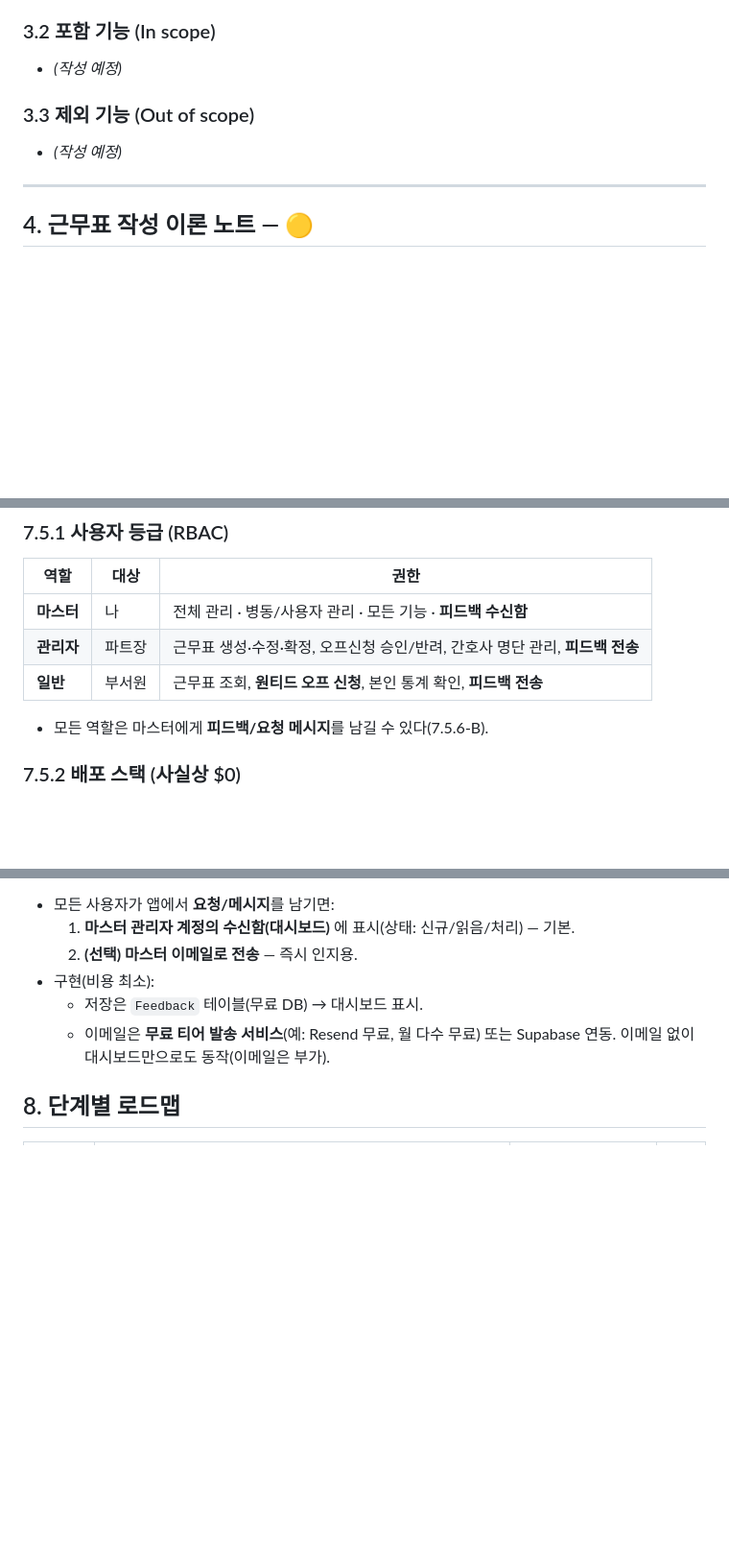
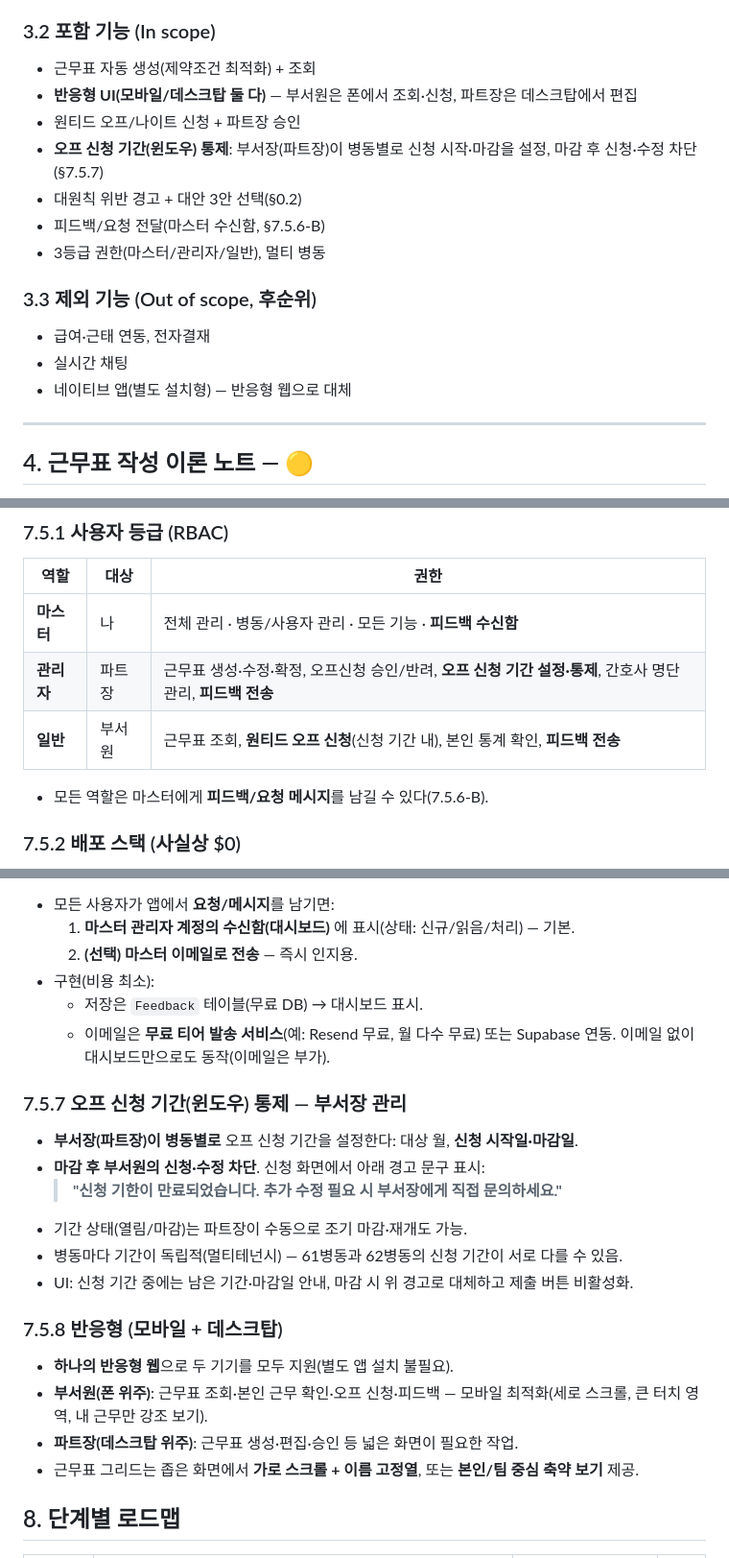
Before and after one commit to Hyunnn135/duty, a Markdown page: docs/PLAN.md, 3 parts joined by grey strips. Shown at 96% size. GitHub-like rendering; blank space fills up the shorter version.

Commit message:
요구 추가: 반응형(모바일+데스크탑) & 오프 신청 기간 통제
- 반응형 지원(7.5.8): 하나의 반응형 웹으로 모바일(부서원)+데스크탑(파트장) 대응
- 오프 신청 기간 통제(7.5.7): 부서장이 병동별 신청 시작/마감 설정, 마감 후 신청·수정 차단
  경고문구 "신청 기한이 만료되었습니다. 추가 수정 필요 시 부서장에게 직접 문의하세요."
- RequestWindow 데이터 모델, RBAC(파트장 신청기간 통제), 3.2 In-scope, Phase 3/5 반영

Co-Authored-By: Claude Opus 4.8 <noreply@anthropic.com>
Claude-Session: https://claude.ai/code/session_01PWJE6Ydec5y7Qnnwd2ByRg

```diff
--- a/docs/PLAN.md
+++ b/docs/PLAN.md
@@ -119,10 +120,19 @@ Google OR-Tools **CP-SAT** 솔버로 병동 고유 규칙을 만족하는 월간
 - (B안 팀도 솔버가 배정 = 간호사×일×팀 변수 추가는 불필요한 복잡화 → 채택 안 함.)
 
 ### 3.2 포함 기능 (In scope)
-- *(작성 예정)*
+- 근무표 자동 생성(제약조건 최적화) + 조회
+- **반응형 UI(모바일/데스크탑 둘 다)** — 부서원은 폰에서 조회·신청, 파트장은 데스크탑에서 편집
+- 원티드 오프/나이트 신청 + 파트장 승인
+- **오프 신청 기간(윈도우) 통제**: 부서장(파트장)이 병동별로 신청 시작·마감을 설정,
+  마감 후 신청·수정 차단(§7.5.7)
+- 대원칙 위반 경고 + 대안 3안 선택(§0.2)
+- 피드백/요청 전달(마스터 수신함, §7.5.6-B)
+- 3등급 권한(마스터/관리자/일반), 멀티 병동
 
-### 3.3 제외 기능 (Out of scope)
-- *(작성 예정)*
+### 3.3 제외 기능 (Out of scope, 후순위)
+- 급여·근태 연동, 전자결재
+- 실시간 채팅
+- 네이티브 앱(별도 설치형) — 반응형 웹으로 대체
 
 ---
 
@@ -308,8 +318,8 @@ duty/
 | 역할 | 대상 | 권한 |
 |------|------|------|
 | **마스터** | 나 | 전체 관리 · 병동/사용자 관리 · 모든 기능 · **피드백 수신함** |
-| **관리자** | 파트장 | 근무표 생성·수정·확정, 오프신청 승인/반려, 간호사 명단 관리, **피드백 전송** |
-| **일반** | 부서원 | 근무표 조회, **원티드 오프 신청**, 본인 통계 확인, **피드백 전송** |
+| **관리자** | 파트장 | 근무표 생성·수정·확정, 오프신청 승인/반려, **오프 신청 기간 설정·통제**, 간호사 명단 관리, **피드백 전송** |
+| **일반** | 부서원 | 근무표 조회, **원티드 오프 신청**(신청 기간 내), 본인 통계 확인, **피드백 전송** |
 
 - 모든 역할은 마스터에게 **피드백/요청 메시지**를 남길 수 있다(7.5.6-B).
 
@@ -387,6 +398,23 @@ duty/
   - 이메일은 **무료 티어 발송 서비스**(예: Resend 무료, 월 다수 무료) 또는 Supabase 연동.
     이메일 없이 대시보드만으로도 동작(이메일은 부가).
 
+### 7.5.7 오프 신청 기간(윈도우) 통제 — 부서장 관리
+
+- **부서장(파트장)이 병동별로** 오프 신청 기간을 설정한다: 대상 월, **신청 시작일·마감일**.
+- **마감 후 부서원의 신청·수정 차단**. 신청 화면에서 아래 경고 문구 표시:
+  > **"신청 기한이 만료되었습니다. 추가 수정 필요 시 부서장에게 직접 문의하세요."**
+- 기간 상태(열림/마감)는 파트장이 수동으로 조기 마감·재개도 가능.
+- 병동마다 기간이 독립적(멀티테넌시) — 61병동과 62병동의 신청 기간이 서로 다를 수 있음.
+- UI: 신청 기간 중에는 남은 기간·마감일 안내, 마감 시 위 경고로 대체하고 제출 버튼 비활성화.
+
+### 7.5.8 반응형 (모바일 + 데스크탑)
+
+- **하나의 반응형 웹**으로 두 기기를 모두 지원(별도 앱 설치 불필요).
+- **부서원(폰 위주)**: 근무표 조회·본인 근무 확인·오프 신청·피드백 — 모바일 최적화(세로 스크롤,
+  큰 터치 영역, 내 근무만 강조 보기).
+- **파트장(데스크탑 위주)**: 근무표 생성·편집·승인 등 넓은 화면이 필요한 작업.
+- 근무표 그리드는 좁은 화면에서 **가로 스크롤 + 이름 고정열**, 또는 **본인/팀 중심 축약 보기** 제공.
+
 ## 8. 단계별 로드맵
 
 | 단계 | 내용 | 산출물 | 상태 |
```
Also changed, not shown: other parts of docs/PLAN.md (+5 -2 lines).
